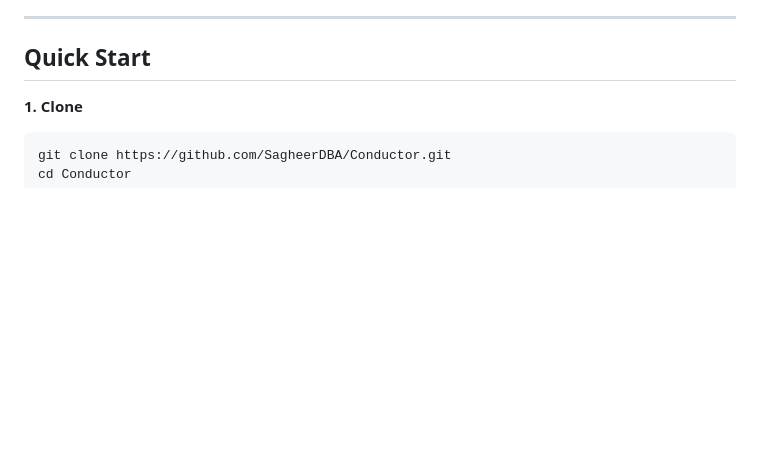
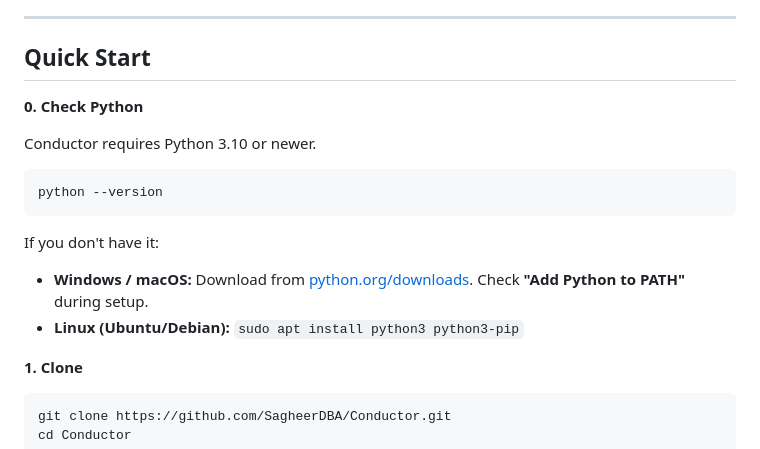
Before and after one commit to SagheerDBA/Conductor, a Markdown page: README.md, the part around the change. GitHub-like rendering; blank space fills up the shorter version.

Commit message:
Add Python installation prerequisite to Quick Start
Co-Authored-By: Claude Sonnet 4.6 <noreply@anthropic.com>

````diff
--- a/README.md
+++ b/README.md
@@ -22,6 +22,18 @@ on each other, and synthesizes a final answer — all from a single browser sess
 ---
 
 ## Quick Start
+
+**0. Check Python**
+
+Conductor requires Python 3.10 or newer.
+
+```bash
+python --version
+```
+
+If you don't have it:
+- **Windows / macOS:** Download from [python.org/downloads](https://www.python.org/downloads). Check **"Add Python to PATH"** during setup.
+- **Linux (Ubuntu/Debian):** `sudo apt install python3 python3-pip`
 
 **1. Clone**
 ```bash
````
